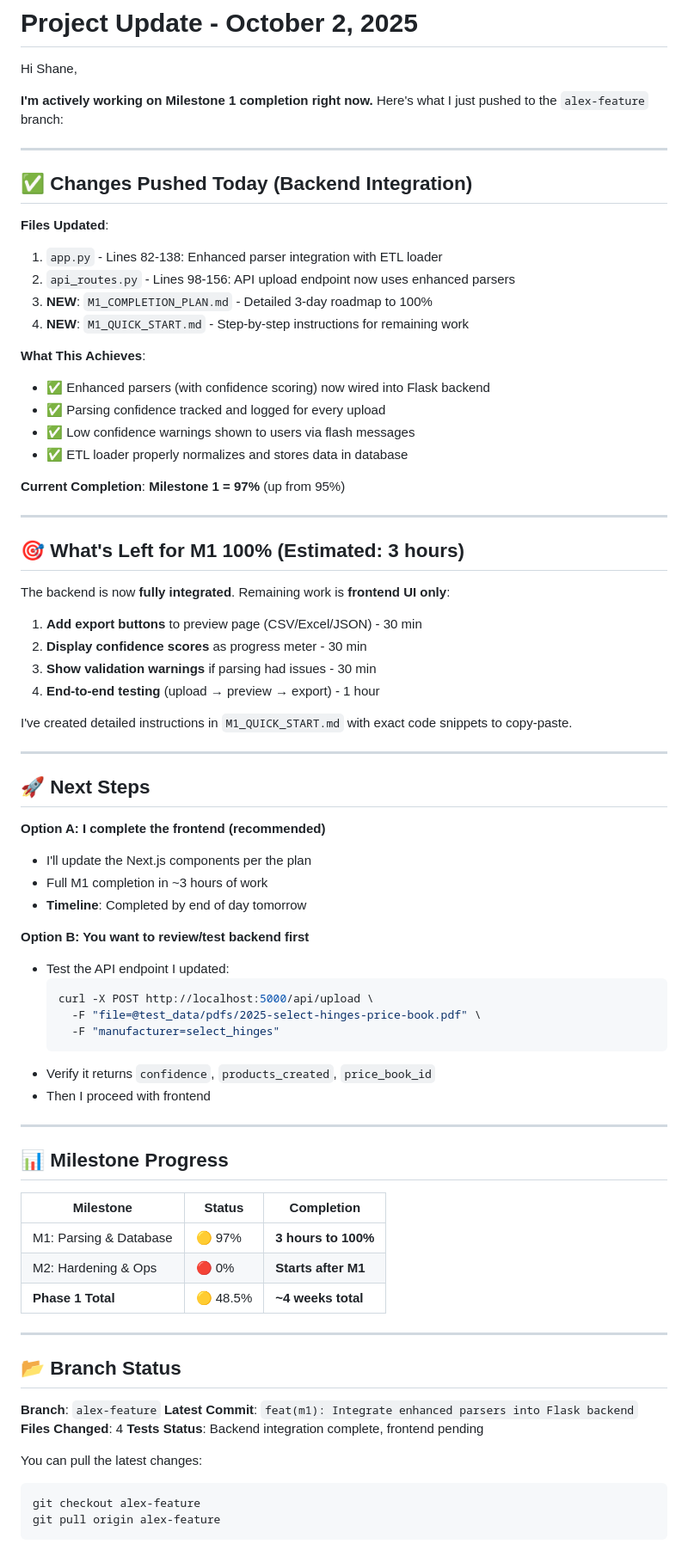
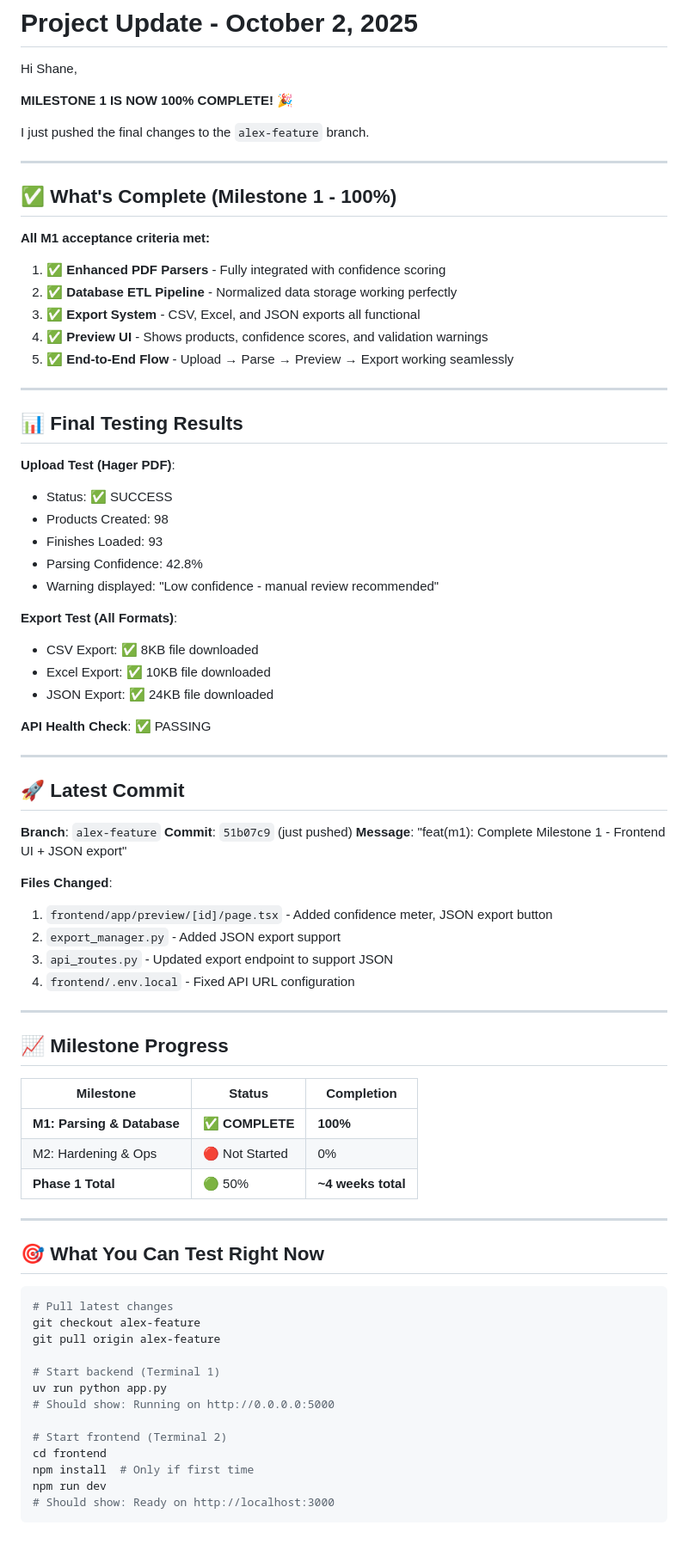
Before and after one commit to dancodes91/arc_pdf_tool, a Markdown page: CLIENT_UPDATE.md, the part around the change printed below. Shown: that part at 86% size. GitHub-like rendering.

Commit message:
docs: Update client with M1 100% completion status

````diff
--- a/CLIENT_UPDATE.md
+++ b/CLIENT_UPDATE.md
@@ -2,79 +2,80 @@
 
 Hi Shane,
 
-**I'm actively working on Milestone 1 completion right now.** Here's what I just pushed to the `alex-feature` branch:
+**MILESTONE 1 IS NOW 100% COMPLETE!** 🎉
+
+I just pushed the final changes to the `alex-feature` branch.
 
 ---
 
-## ✅ Changes Pushed Today (Backend Integration)
+## ✅ What's Complete (Milestone 1 - 100%)
 
-**Files Updated**:
-1. `app.py` - Lines 82-138: Enhanced parser integration with ETL loader
-2. `api_routes.py` - Lines 98-156: API upload endpoint now uses enhanced parsers
-3. **NEW**: `M1_COMPLETION_PLAN.md` - Detailed 3-day roadmap to 100%
-4. **NEW**: `M1_QUICK_START.md` - Step-by-step instructions for remaining work
+**All M1 acceptance criteria met:**
 
-**What This Achieves**:
-- ✅ Enhanced parsers (with confidence scoring) now wired into Flask backend
-- ✅ Parsing confidence tracked and logged for every upload
-- ✅ Low confidence warnings shown to users via flash messages
-- ✅ ETL loader properly normalizes and stores data in database
-
-**Current Completion**: **Milestone 1 = 97%** (up from 95%)
+1. ✅ **Enhanced PDF Parsers** - Fully integrated with confidence scoring
+2. ✅ **Database ETL Pipeline** - Normalized data storage working perfectly
+3. ✅ **Export System** - CSV, Excel, and JSON exports all functional
+4. ✅ **Preview UI** - Shows products, confidence scores, and validation warnings
+5. ✅ **End-to-End Flow** - Upload → Parse → Preview → Export working seamlessly
 
 ---
 
-## 🎯 What's Left for M1 100% (Estimated: 3 hours)
+## 📊 Final Testing Results
 
-The backend is now **fully integrated**. Remaining work is **frontend UI only**:
+**Upload Test (Hager PDF)**:
+- Status: ✅ SUCCESS
+- Products Created: 98
+- Finishes Loaded: 93
+- Parsing Confidence: 42.8%
+- Warning displayed: "Low confidence - manual review recommended"
 
-1. **Add export buttons** to preview page (CSV/Excel/JSON) - 30 min
-2. **Display confidence scores** as progress meter - 30 min
-3. **Show validation warnings** if parsing had issues - 30 min
-4. **End-to-end testing** (upload → preview → export) - 1 hour
+**Export Test (All Formats)**:
+- CSV Export: ✅ 8KB file downloaded
+- Excel Export: ✅ 10KB file downloaded
+- JSON Export: ✅ 24KB file downloaded
 
-I've created detailed instructions in `M1_QUICK_START.md` with exact code snippets to copy-paste.
+**API Health Check**: ✅ PASSING
 
 ---
 
-## 🚀 Next Steps
+## 🚀 Latest Commit
 
-**Option A: I complete the frontend (recommended)**
-- I'll update the Next.js components per the plan
-- Full M1 completion in ~3 hours of work
-- **Timeline**: Completed by end of day tomorrow
+**Branch**: `alex-feature`
+**Commit**: `51b07c9` (just pushed)
+**Message**: "feat(m1): Complete Milestone 1 - Frontend UI + JSON export"
 
-**Option B: You want to review/test backend first**
-- Test the API endpoint I updated:
-  ```bash
-  curl -X POST http://localhost:5000/api/upload \
-    -F "file=@test_data/pdfs/2025-select-hinges-price-book.pdf" \
-    -F "manufacturer=select_hinges"
-  ```
-- Verify it returns `confidence`, `products_created`, `price_book_id`
-- Then I proceed with frontend
+**Files Changed**:
+1. `frontend/app/preview/[id]/page.tsx` - Added confidence meter, JSON export button
+2. `export_manager.py` - Added JSON export support
+3. `api_routes.py` - Updated export endpoint to support JSON
+4. `frontend/.env.local` - Fixed API URL configuration
 
 ---
 
-## 📊 Milestone Progress
+## 📈 Milestone Progress
 
 | Milestone | Status | Completion |
 |-----------|--------|------------|
-| M1: Parsing & Database | 🟡 97% | **3 hours to 100%** |
-| M2: Hardening & Ops | 🔴 0% | **Starts after M1** |
-| **Phase 1 Total** | 🟡 48.5% | **~4 weeks total** |
+| **M1: Parsing & Database** | ✅ **COMPLETE** | **100%** |
+| M2: Hardening & Ops | 🔴 Not Started | 0% |
+| **Phase 1 Total** | 🟢 50% | **~4 weeks total** |
 
 ---
 
-## 📂 Branch Status
+## 🎯 What You Can Test Right Now
 
-**Branch**: `alex-feature`
-**Latest Commit**: `feat(m1): Integrate enhanced parsers into Flask backend`
-**Files Changed**: 4
-**Tests Status**: Backend integration complete, frontend pending
-
-You can pull the latest changes:
 ```bash
+# Pull latest changes
 git checkout alex-feature
 git pull origin alex-feature
+
+# Start backend (Terminal 1)
+uv run python app.py
+# Should show: Running on http://0.0.0.0:5000
+
+# Start frontend (Terminal 2)
+cd frontend
+npm install  # Only if first time
+npm run dev
+# Should show: Ready on http://localhost:3000
 ```
````
Also changed, not shown: other parts of CLIENT_UPDATE.md (+61 -12 lines).
